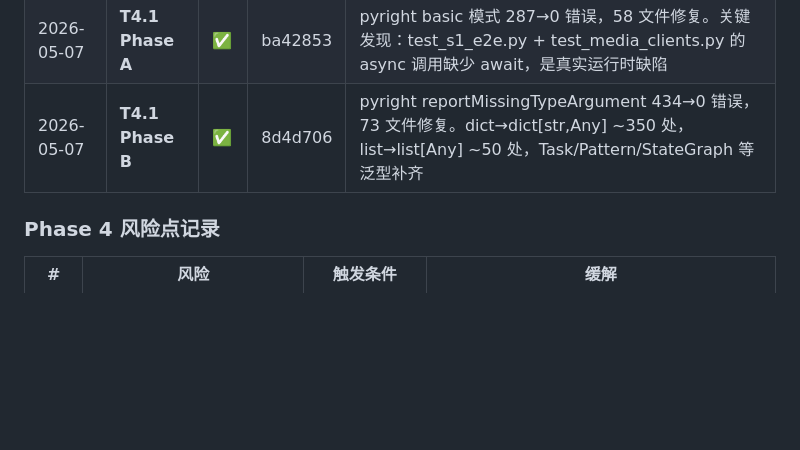
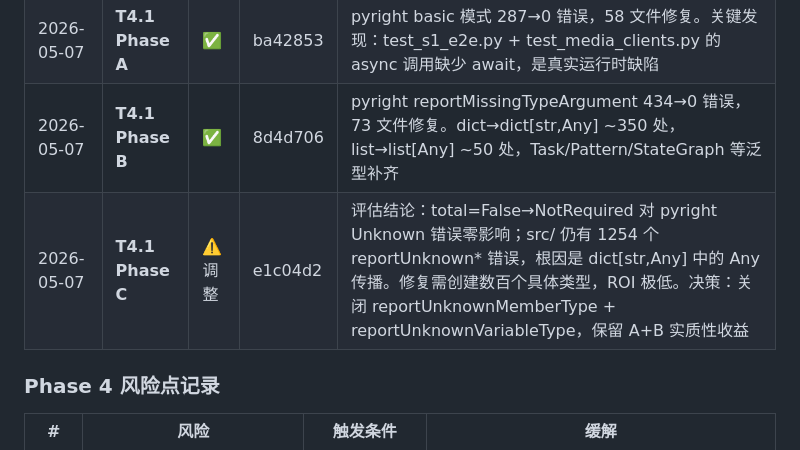
Before and after one commit to zjgulai/Lute_AI_Video, a Markdown page: docs/workflows/optimization-plan-mece-audit-2026-05-06-stable.md, the part around the change. GitHub-like rendering; blank space fills up the shorter version.

Commit message:
docs(phase4): 优化计划追加 T4.1 Phase C 评估结论

```diff
--- a/docs/workflows/optimization-plan-mece-audit-2026-05-06-stable.md
+++ b/docs/workflows/optimization-plan-mece-audit-2026-05-06-stable.md
@@ -653,6 +653,7 @@ T1.1 ──→ T2.8 (租户化数据库依赖 contextvars 隔离已就绪)
 | 2026-05-07 | T4.4 | ✅ | 6a7fede | test_api.py 适配代理层 review 响应（"resumed" → ("resumed", "idempotent_skip")） |
 | 2026-05-07 | **T4.1 Phase A** | ✅ | ba42853 | pyright basic 模式 287→0 错误，58 文件修复。关键发现：test_s1_e2e.py + test_media_clients.py 的 async 调用缺少 await，是真实运行时缺陷 |
 | 2026-05-07 | **T4.1 Phase B** | ✅ | 8d4d706 | pyright reportMissingTypeArgument 434→0 错误，73 文件修复。dict→dict[str,Any] ~350 处，list→list[Any] ~50 处，Task/Pattern/StateGraph 等泛型补齐 |
+| 2026-05-07 | **T4.1 Phase C** | ⚠️ 调整 | e1c04d2 | 评估结论：total=False→NotRequired 对 pyright Unknown 错误零影响；src/ 仍有 1254 个 reportUnknown* 错误，根因是 dict[str,Any] 中的 Any 传播。修复需创建数百个具体类型，ROI 极低。决策：关闭 reportUnknownMemberType + reportUnknownVariableType，保留 A+B 实质性收益 |
 
 ### Phase 4 风险点记录
 
```
